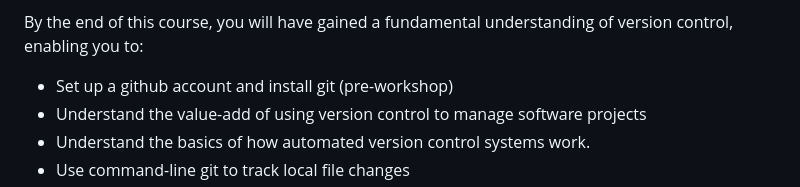
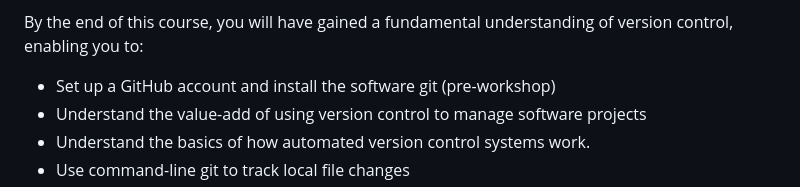
Before and after one commit to bcgov/ds-intro-to-git, a Markdown page: README.md, the part around the change. Drawn GitHub-style.

Commit message:
Update README.md
Co-authored-by: Stephanie Hazlitt <stephhazlitt@gmail.com>

```diff
--- a/README.md
+++ b/README.md
@@ -11,7 +11,7 @@ GitHub is a widely-used platform for hosting and sharing code repositories, faci
 
 By the end of this course, you will have gained a fundamental understanding of version control, enabling you to:
 
-- Set up a github account and install git (pre-workshop)
+- Set up a GitHub account and install the software git (pre-workshop)
 - Understand the value-add of using version control to manage software projects
 - Understand the basics of how automated version control systems work.
 - Use command-line git to track local file changes
```
